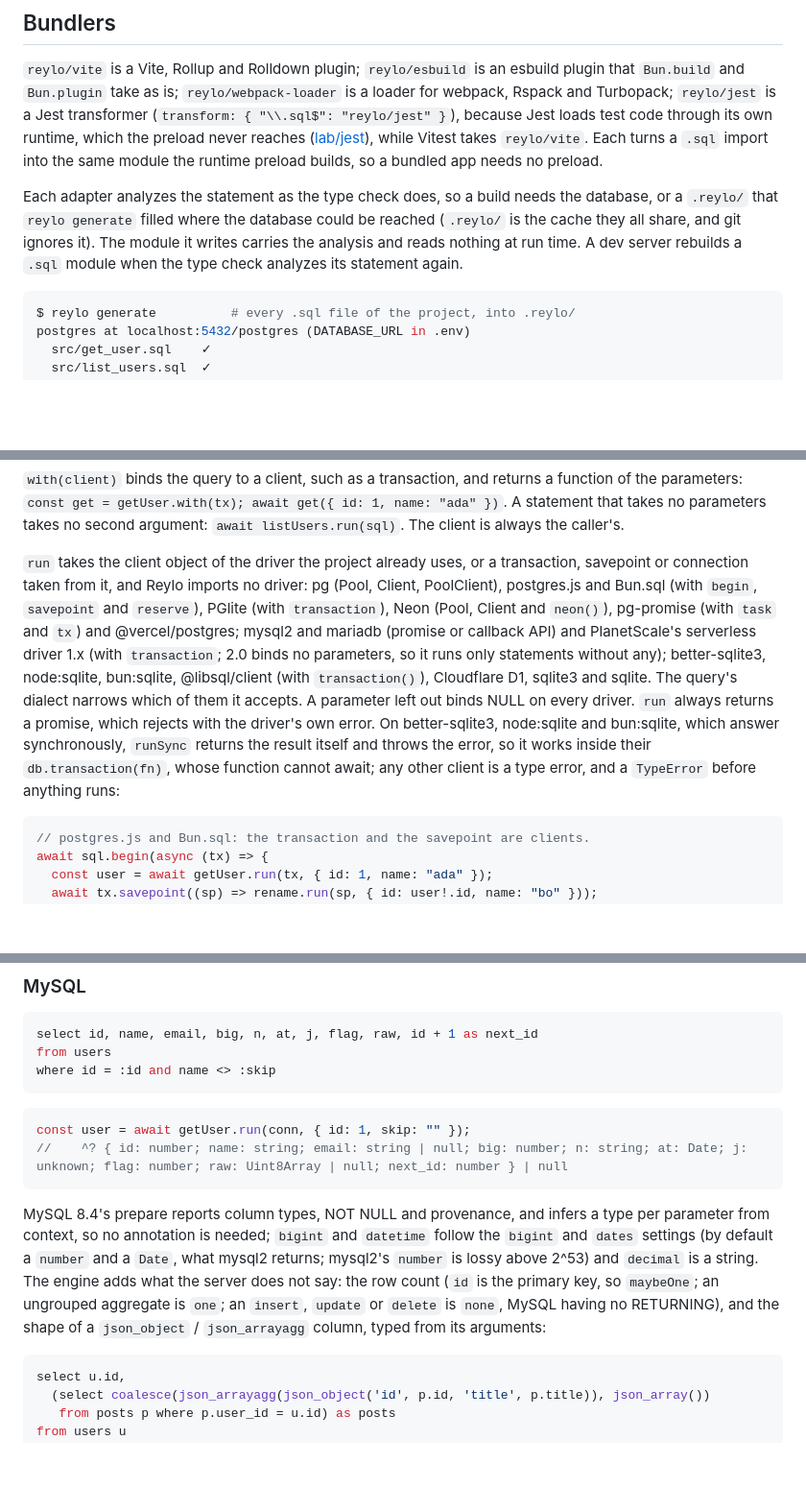
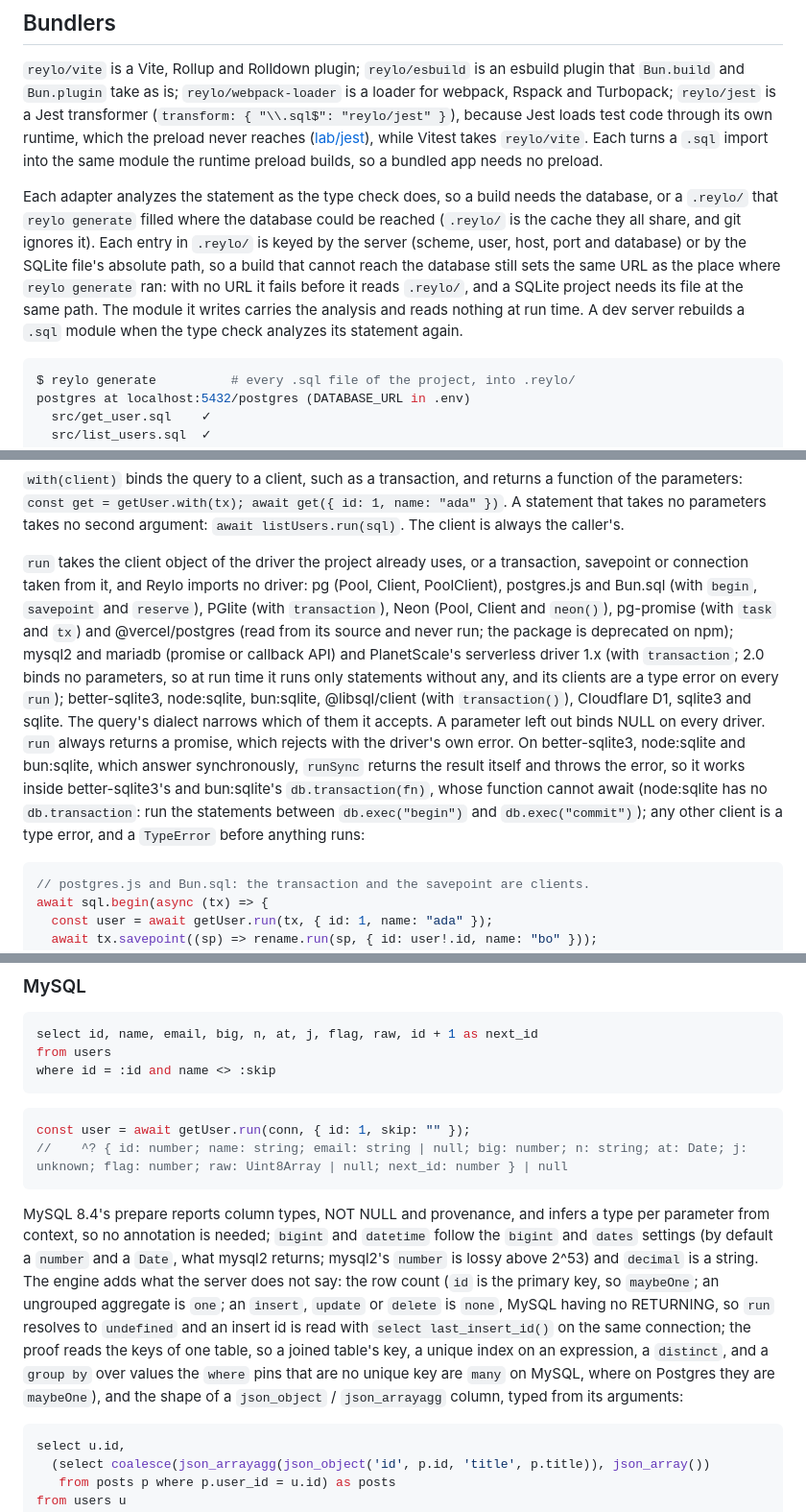
Before and after one commit to ayden94/reylo, a Markdown page: README.md, 3 parts joined by grey strips. Shown at 96% size. Drawn GitHub-style; blank space fills up the shorter version.

````diff
--- a/README.md
+++ b/README.md
@@ -22,7 +22,7 @@ Reylo's `pgreylo` ([pg-extension/](./pg-extension)) is a Postgres extension with
 
 `reylo/vite` is a Vite, Rollup and Rolldown plugin; `reylo/esbuild` is an esbuild plugin that `Bun.build` and `Bun.plugin` take as is; `reylo/webpack-loader` is a loader for webpack, Rspack and Turbopack; `reylo/jest` is a Jest transformer (`transform: { "\\.sql$": "reylo/jest" }`), because Jest loads test code through its own runtime, which the preload never reaches ([lab/jest](./lab/jest)), while Vitest takes `reylo/vite`. Each turns a `.sql` import into the same module the runtime preload builds, so a bundled app needs no preload.
 
-Each adapter analyzes the statement as the type check does, so a build needs the database, or a `.reylo/` that `reylo generate` filled where the database could be reached (`.reylo/` is the cache they all share, and git ignores it). The module it writes carries the analysis and reads nothing at run time. A dev server rebuilds a `.sql` module when the type check analyzes its statement again.
+Each adapter analyzes the statement as the type check does, so a build needs the database, or a `.reylo/` that `reylo generate` filled where the database could be reached (`.reylo/` is the cache they all share, and git ignores it). Each entry in `.reylo/` is keyed by the server (scheme, user, host, port and database) or by the SQLite file's absolute path, so a build that cannot reach the database still sets the same URL as the place where `reylo generate` ran: with no URL it fails before it reads `.reylo/`, and a SQLite project needs its file at the same path. The module it writes carries the analysis and reads nothing at run time. A dev server rebuilds a `.sql` module when the type check analyzes its statement again.
 
 ```sh
 $ reylo generate          # every .sql file of the project, into .reylo/
@@ -69,7 +69,7 @@ const user = await getUser.run(sql, { id: 1, name: "ada" });
 
 `with(client)` binds the query to a client, such as a transaction, and returns a function of the parameters: `const get = getUser.with(tx); await get({ id: 1, name: "ada" })`. A statement that takes no parameters takes no second argument: `await listUsers.run(sql)`. The client is always the caller's.
 
-`run` takes the client object of the driver the project already uses, or a transaction, savepoint or connection taken from it, and Reylo imports no driver: pg (Pool, Client, PoolClient), postgres.js and Bun.sql (with `begin`, `savepoint` and `reserve`), PGlite (with `transaction`), Neon (Pool, Client and `neon()`), pg-promise (with `task` and `tx`) and @vercel/postgres; mysql2 and mariadb (promise or callback API) and PlanetScale's serverless driver 1.x (with `transaction`; 2.0 binds no parameters, so it runs only statements without any); better-sqlite3, node:sqlite, bun:sqlite, @libsql/client (with `transaction()`), Cloudflare D1, sqlite3 and sqlite. The query's dialect narrows which of them it accepts. A parameter left out binds NULL on every driver. `run` always returns a promise, which rejects with the driver's own error. On better-sqlite3, node:sqlite and bun:sqlite, which answer synchronously, `runSync` returns the result itself and throws the error, so it works inside their `db.transaction(fn)`, whose function cannot await; any other client is a type error, and a `TypeError` before anything runs:
+`run` takes the client object of the driver the project already uses, or a transaction, savepoint or connection taken from it, and Reylo imports no driver: pg (Pool, Client, PoolClient), postgres.js and Bun.sql (with `begin`, `savepoint` and `reserve`), PGlite (with `transaction`), Neon (Pool, Client and `neon()`), pg-promise (with `task` and `tx`) and @vercel/postgres (read from its source and never run; the package is deprecated on npm); mysql2 and mariadb (promise or callback API) and PlanetScale's serverless driver 1.x (with `transaction`; 2.0 binds no parameters, so at run time it runs only statements without any, and its clients are a type error on every `run`); better-sqlite3, node:sqlite, bun:sqlite, @libsql/client (with `transaction()`), Cloudflare D1, sqlite3 and sqlite. The query's dialect narrows which of them it accepts. A parameter left out binds NULL on every driver. `run` always returns a promise, which rejects with the driver's own error. On better-sqlite3, node:sqlite and bun:sqlite, which answer synchronously, `runSync` returns the result itself and throws the error, so it works inside better-sqlite3's and bun:sqlite's `db.transaction(fn)`, whose function cannot await (node:sqlite has no `db.transaction`: run the statements between `db.exec("begin")` and `db.exec("commit")`); any other client is a type error, and a `TypeError` before anything runs:
 
 ```ts
 // postgres.js and Bun.sql: the transaction and the savepoint are clients.
@@ -135,7 +135,7 @@ const user = await getUser.run(conn, { id: 1, skip: "" });
 //    ^? { id: number; name: string; email: string | null; big: number; n: string; at: Date; j: unknown; flag: number; raw: Uint8Array | null; next_id: number } | null
 ```
 
-MySQL 8.4's prepare reports column types, NOT NULL and provenance, and infers a type per parameter from context, so no annotation is needed; `bigint` and `datetime` follow the `bigint` and `dates` settings (by default a `number` and a `Date`, what mysql2 returns; mysql2's `number` is lossy above 2^53) and `decimal` is a string. The engine adds what the server does not say: the row count (`id` is the primary key, so `maybeOne`; an ungrouped aggregate is `one`; an `insert`, `update` or `delete` is `none`, MySQL having no RETURNING), and the shape of a `json_object` / `json_arrayagg` column, typed from its arguments:
+MySQL 8.4's prepare reports column types, NOT NULL and provenance, and infers a type per parameter from context, so no annotation is needed; `bigint` and `datetime` follow the `bigint` and `dates` settings (by default a `number` and a `Date`, what mysql2 returns; mysql2's `number` is lossy above 2^53) and `decimal` is a string. The engine adds what the server does not say: the row count (`id` is the primary key, so `maybeOne`; an ungrouped aggregate is `one`; an `insert`, `update` or `delete` is `none`, MySQL having no RETURNING, so `run` resolves to `undefined` and an insert id is read with `select last_insert_id()` on the same connection; the proof reads the keys of one table, so a joined table's key, a unique index on an expression, a `distinct`, and a `group by` over values the `where` pins that are no unique key are `many` on MySQL, where on Postgres they are `maybeOne`), and the shape of a `json_object` / `json_arrayagg` column, typed from its arguments:
 
 ```sql
 select u.id,
````
Also changed, not shown: other parts of README.md (+3 -3 lines).
